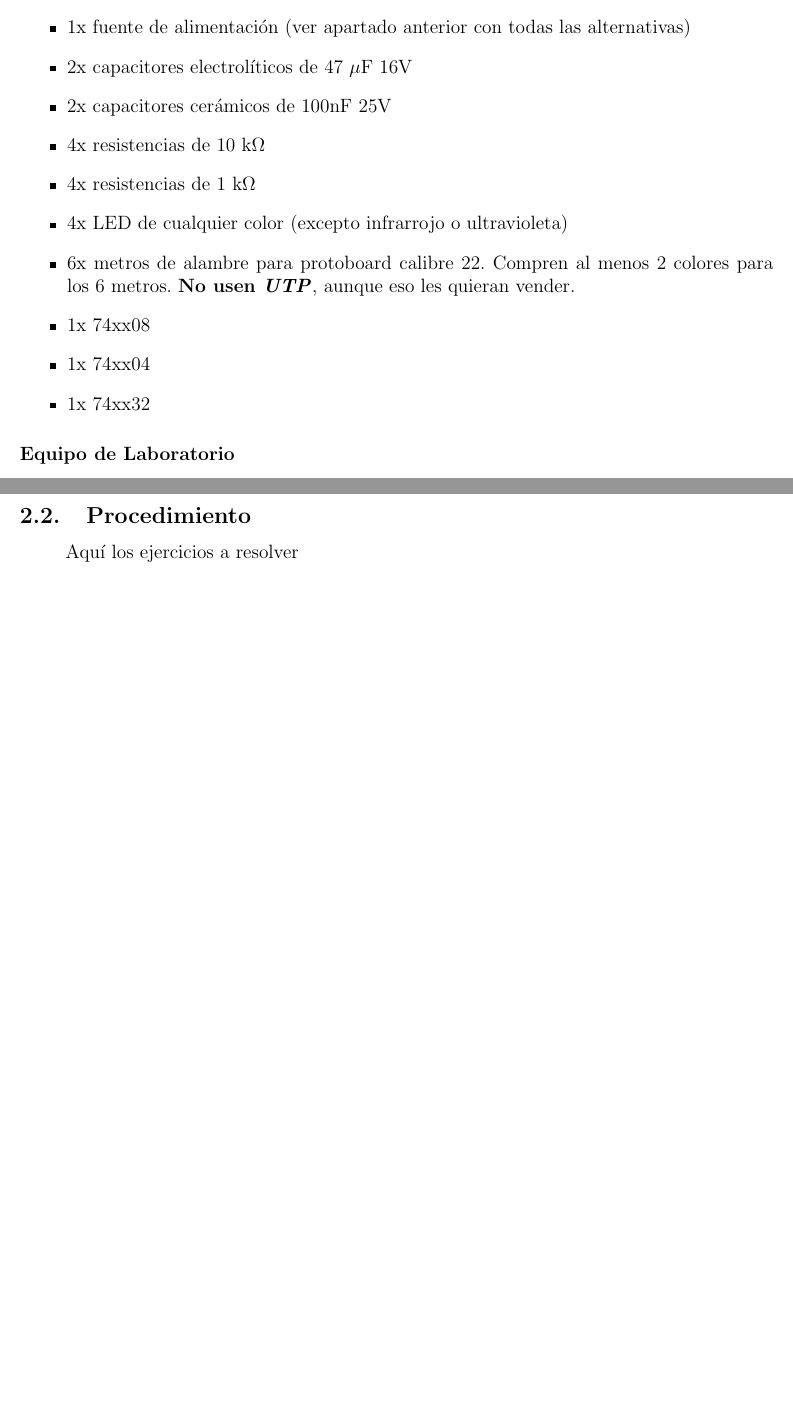
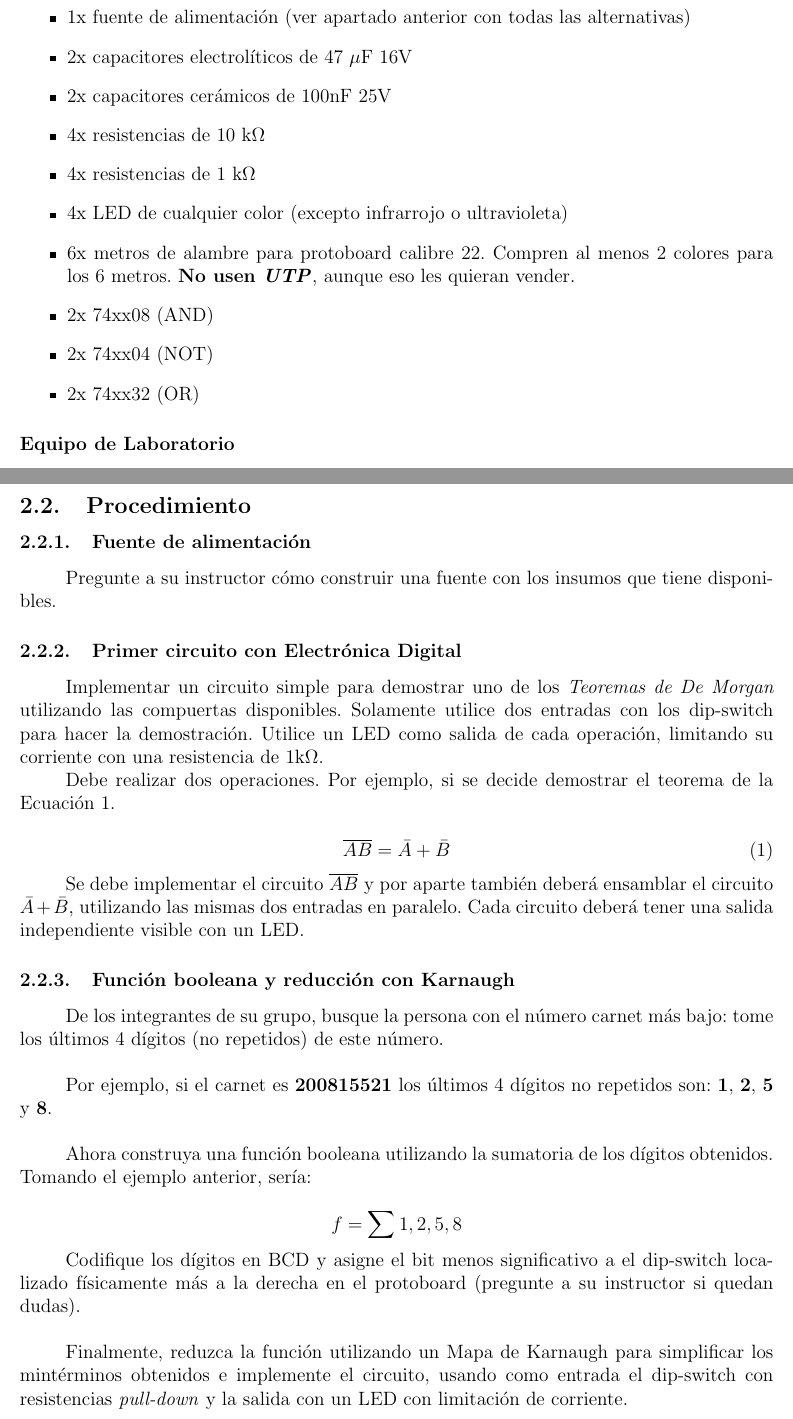
Before and after one commit to ECFM-USAC/Lab-Electronica-Digital, a LaTeX document (2019-2S/Practicas/01/estructura.tex, which reads 2019-2S/Practicas/01/cuerpo.tex): two parts of pages 7 and 8 of 8, joined at a grey line, cut so that both start at the same text, the shorter picture padded with empty space. Compiled offline with pdfLaTeX.

Commit message:
Práctica 1 - Agregado procedimiento de prácticas (versión preliminar)

```diff
--- a/2019-2S/Practicas/01/cuerpo.tex
+++ b/2019-2S/Practicas/01/cuerpo.tex
@@ -192,9 +192,9 @@ de parte del laboratorio de instrumentación. El laboratorio de instrumentación
     \item 4x resistencias de 1 k$\ohm$
     \item 4x LED de cualquier color (excepto infrarrojo o ultravioleta)
     \item 6x metros de alambre para protoboard calibre 22. Compren al menos 2 colores para los 6 metros. \textbf{No usen \emph{UTP}}, aunque eso les quieran vender.
-    \item 1x 74xx08
-    \item 1x 74xx04
-    \item 1x 74xx32
+    \item 2x 74xx08 (AND)
+    \item 2x 74xx04 (NOT)
+    \item 2x 74xx32 (OR)
 \end{itemize}
 
 
@@ -209,4 +209,41 @@ de parte del laboratorio de instrumentación. El laboratorio de instrumentación
 \end{itemize}
 
 \subsection{Procedimiento}
-Aquí los ejercicios a resolver
+\subsubsection{Fuente de alimentación}
+Pregunte a su instructor cómo construir una fuente con los insumos que tiene disponibles.
+
+\subsubsection{Primer circuito con Electrónica Digital}
+Implementar un circuito simple para demostrar uno de los \emph{Teoremas de De Morgan} utilizando las compuertas disponibles.
+Solamente utilice dos entradas con los dip-switch para hacer la demostración.
+Utilice un LED como salida de cada operación, limitando su corriente con una resistencia de 1k$\ohm$.
+
+Debe realizar dos operaciones. Por ejemplo, si se decide demostrar el teorema de la Ecuación \ref{Eq:DeMorgan1}.
+
+\begin{equation}
+    \overline{A B} = \bar{A} + \bar{B}
+    \label{Eq:DeMorgan1}
+\end{equation}
+
+Se debe implementar el circuito $\overline{A B}$ y por aparte también deberá ensamblar el circuito $\bar{A} + \bar{B}$, utilizando las mismas dos entradas en paralelo.
+Cada circuito deberá tener una salida independiente visible con un LED.
+
+\subsubsection{Función booleana y reducción con Karnaugh}
+De los integrantes de su grupo, busque la persona con el número carnet más bajo: tome los últimos 4 dígitos (no repetidos) de este número.
+
+\vspace{14pt}
+
+Por ejemplo, si el carnet es \textbf{200815521} los últimos 4 dígitos no repetidos son: \textbf{1}, \textbf{2}, \textbf{5} y \textbf{8}.
+
+\vspace{14pt}
+
+Ahora construya una función booleana utilizando la sumatoria de los dígitos obtenidos. Tomando el ejemplo anterior, sería:
+
+$$ f = \sum{1,2,5,8} $$
+
+Codifique los dígitos en BCD y asigne el bit menos significativo a el dip-switch localizado físicamente más a la derecha en el protoboard
+(pregunte a su instructor si quedan dudas).
+
+\vspace{14pt}
+
+Finalmente, reduzca la función utilizando un Mapa de Karnaugh para simplificar los mintérminos obtenidos e implemente el circuito, usando como entrada
+el dip-switch con resistencias \emph{pull-down} y la salida con un LED con limitación de corriente.
```
Also changed, not shown: 2019-2S/Practicas/01/estructura.pdf, 6 other files.
